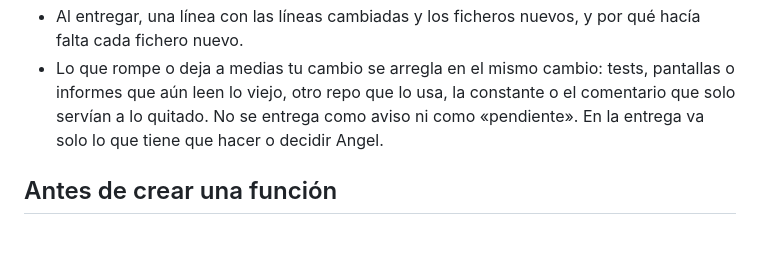
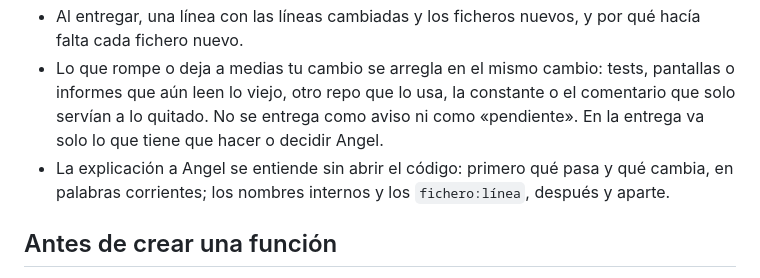
Before and after one commit to DinaupSoftware/DinaZen, a Markdown page: .claude/rules/codigo.md, the part around the change. GitHub-like rendering; blank space fills up the shorter version.

Commit message:
Sincronizar .claude/ desde doc-in
Co-Authored-By: Claude Opus 5.5 (1M context) <noreply@anthropic.com>
Claude-Session: https://claude.ai/code/session_017nCXRJSC7awqqAECc4VyKc

```diff
--- a/.claude/rules/codigo.md
+++ b/.claude/rules/codigo.md
@@ -17,6 +17,7 @@ Resumen de doc-in: `codigo/donde-va-cada-funcion`, `codigo/no-hacer`, `codigo/re
 - Ante la duda entre la forma sencilla y un service o un refactor, pregunta con las dos: A) sencilla, B) service o refactor, con la recomendada marcada. Mientras no contesten, sigue con la A.
 - Al entregar, una línea con las líneas cambiadas y los ficheros nuevos, y por qué hacía falta cada fichero nuevo.
 - Lo que rompe o deja a medias tu cambio se arregla en el mismo cambio: tests, pantallas o informes que aún leen lo viejo, otro repo que lo usa, la constante o el comentario que solo servían a lo quitado. No se entrega como aviso ni como «pendiente». En la entrega va solo lo que tiene que hacer o decidir Angel.
+- La explicación a Angel se entiende sin abrir el código: primero qué pasa y qué cambia, en palabras corrientes; los nombres internos y los `fichero:línea`, después y aparte.
 
 ## Antes de crear una función
 
```
